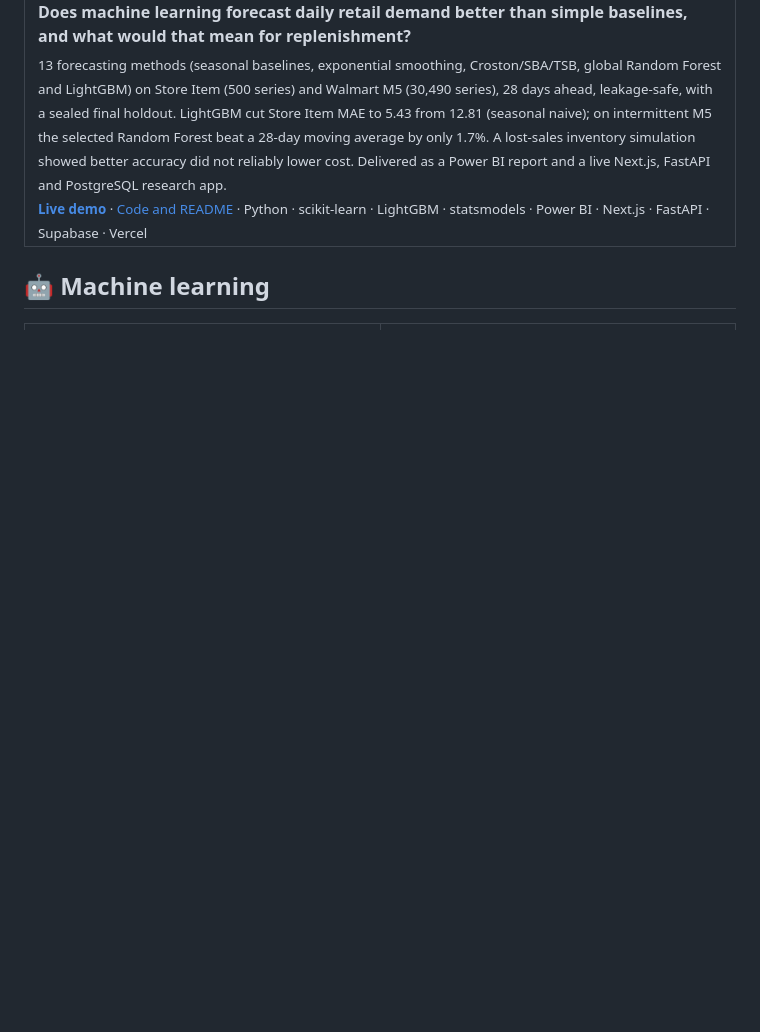
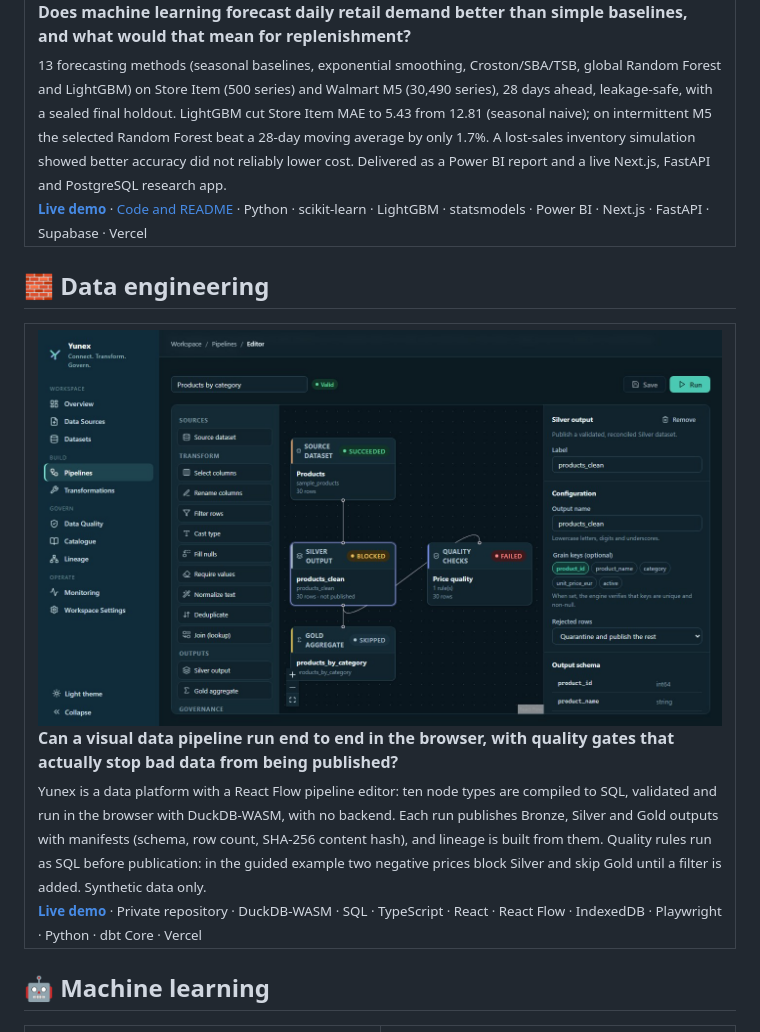
Before and after one commit to YoussefSaeed1/YoussefSaeed1, a Markdown page: README.md, the part around one of its changes. Rendered like a GitHub page; pictures changed too: assets/yunex.jpg (added); blank space fills up the shorter version.

Commit message:
Profile: add Yunex data engineering project
Shows the live demo and a screenshot of a quality gate blocking Silver.
open-data-platform is private, so it is skipped in the repository list
instead of linking to a page visitors cannot open.

```diff
--- a/README.md
+++ b/README.md
@@ -112,6 +112,19 @@ Successful analytics starts with understanding business problems, defining trust
   </tr>
 </table>
 
+## 🧱 Data engineering
+
+<table>
+  <tr>
+    <td valign="top">
+      <a href="https://yunex-cloud.vercel.app/"><img src="assets/yunex.jpg" alt="Yunex pipeline editor: a failing quality gate blocks the Silver output and skips Gold"></a>
+      <b>Can a visual data pipeline run end to end in the browser, with quality gates that actually stop bad data from being published?</b><br>
+      <sub>Yunex is a data platform with a React Flow pipeline editor: ten node types are compiled to SQL, validated and run in the browser with DuckDB-WASM, with no backend. Each run publishes Bronze, Silver and Gold outputs with manifests (schema, row count, SHA-256 content hash), and lineage is built from them. Quality rules run as SQL before publication: in the guided example two negative prices block Silver and skip Gold until a filter is added. Synthetic data only.</sub><br>
+      <sub><b><a href="https://yunex-cloud.vercel.app/">Live demo</a></b> · Private repository · DuckDB-WASM · SQL · TypeScript · React · React Flow · IndexedDB · Playwright · Python · dbt Core · Vercel</sub>
+    </td>
+  </tr>
+</table>
+
 ## 🤖 Machine learning
 
 <table>
```
Also changed, not shown: other parts of README.md (+0 -1 lines), 1 other file.
